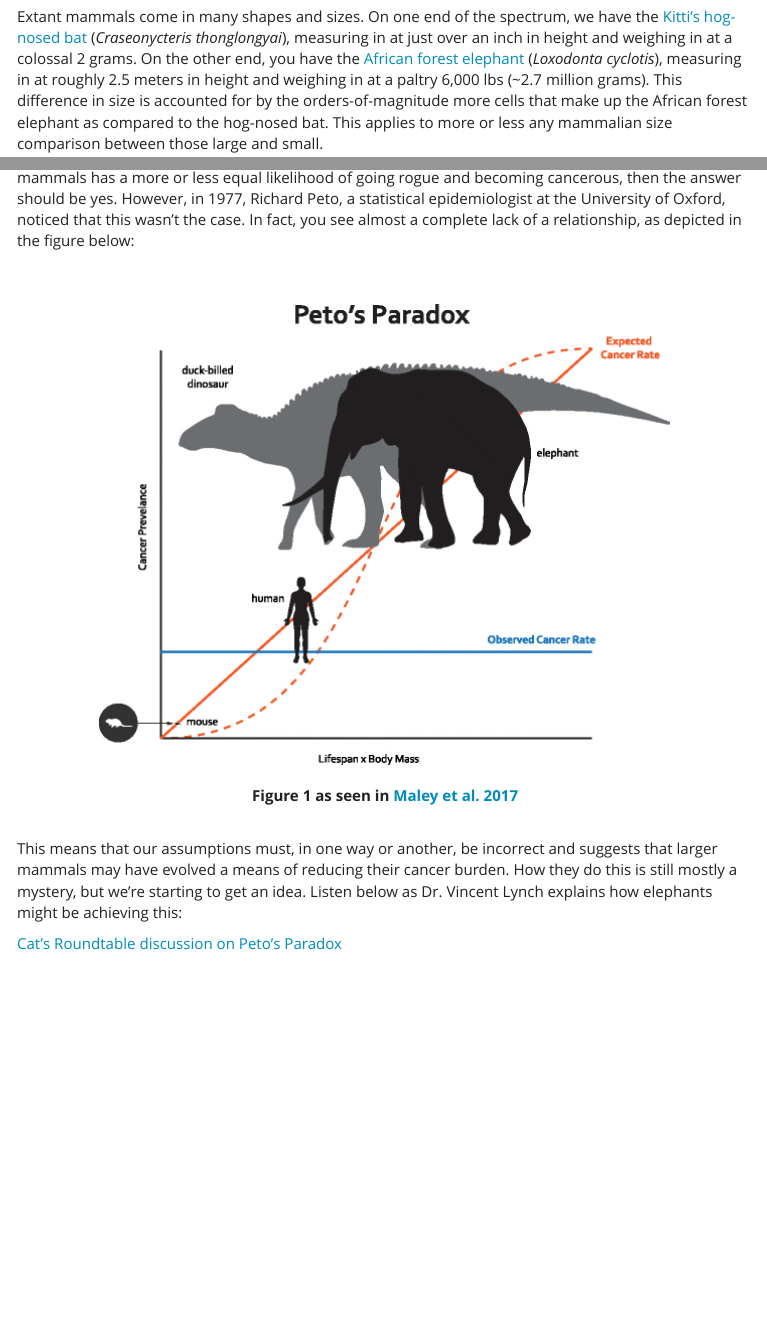
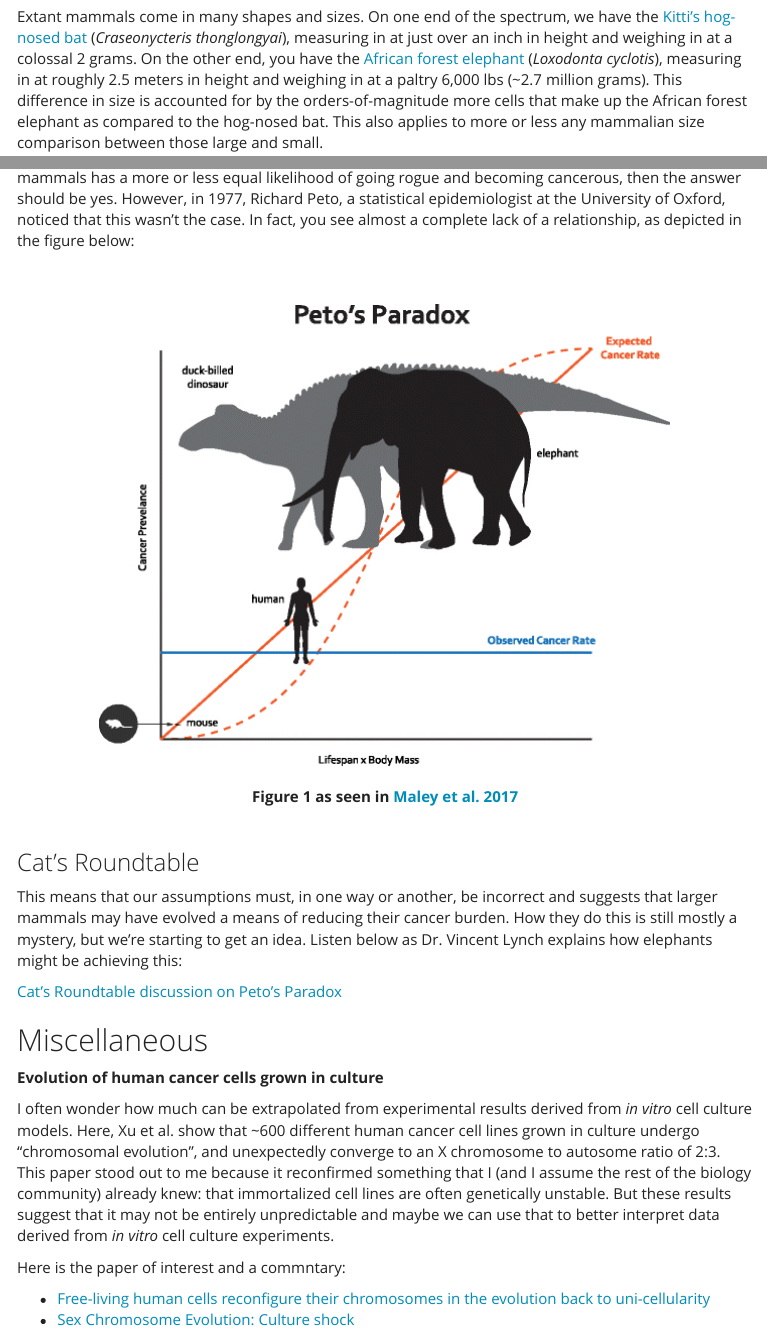
Before and after one commit to biophilross/old_website, an R Markdown document (reads.Rmd): the page in a window 1100 px wide, from 280 px down before the commit and from 240 px down after it, so that both start at the same text, and a second part further down, joined at a grey line. The pictures show the output file reads.html that the author committed with the source, opened offline; menus at the side of the page are left out.

Commit message:
edited reads

```diff
--- a/reads.Rmd
+++ b/reads.Rmd
@@ -56,4 +54,4 @@ Interesting stuff I read about haphazardly organized into topics. On this page I
-Extant mammals come in many shapes and sizes. On one end of the spectrum, we have the [Kitti's hog-nosed bat](https://en.wikipedia.org/wiki/Kitti%27s_hog-nosed_bat) (*Craseonycteris thonglongyai*), measuring in at just over an inch in height and weighing in at a colossal 2 grams. On the other end, you have the [African forest elephant](https://en.wikipedia.org/wiki/African_forest_elephant) (*Loxodonta cyclotis*), measuring in at roughly 2.5 meters in height and weighing in at a paltry 6,000 lbs (~2.7 million grams). This difference in size is accounted for by the orders-of-magnitude more cells that make up the African forest elephant as compared to the hog-nosed bat. This applies to more or less any mammalian size comparison between those large and small.
+Extant mammals come in many shapes and sizes. On one end of the spectrum, we have the [Kitti's hog-nosed bat](https://en.wikipedia.org/wiki/Kitti%27s_hog-nosed_bat) (*Craseonycteris thonglongyai*), measuring in at just over an inch in height and weighing in at a colossal 2 grams. On the other end, you have the [African forest elephant](https://en.wikipedia.org/wiki/African_forest_elephant) (*Loxodonta cyclotis*), measuring in at roughly 2.5 meters in height and weighing in at a paltry 6,000 lbs (~2.7 million grams). This difference in size is accounted for by the orders-of-magnitude more cells that make up the African forest elephant as compared to the hog-nosed bat. This also applies to more or less any mammalian size comparison between those large and small.
 
 Now let's consider a thought experiment: shouldn't larger mammals, such as elephants, get cancer more often than smaller mammals, such as hog-nosed bats? If we assume that each cell within and across mammals has a more or less equal likelihood of going rogue and becoming cancerous, then the answer should be yes. However, in 1977, Richard Peto, a statistical epidemiologist at the University of Oxford, noticed that this wasn't the case. In fact, you see almost a complete lack of a relationship, as depicted in the figure below:
 
@@ -67,6 +65,19 @@ Now let's consider a thought experiment: shouldn't larger mammals, such as eleph
 </center>
 <br>
 
+### Cat's Roundtable
+
 This means that our assumptions must, in one way or another, be incorrect and suggests that larger mammals may have evolved a means of reducing their cancer burden. How they do this is still mostly a mystery, but we're starting to get an idea. Listen below as Dr. Vincent Lynch explains how elephants might be achieving this:
 
 [Cat's Roundtable discussion on Peto's Paradox](http://catsroundtable.com/dr-vincent-lynch-petos-paradox/)
+
+## Miscellaneous
+
+**Evolution of human cancer cells grown in culture**
+
+I often wonder how much can be extrapolated from experimental results derived from *in vitro* cell culture models. Here, Xu et al. show that ~600 different human cancer cell lines grown in culture undergo "chromosomal evolution", and unexpectedly converge to an X chromosome to autosome ratio of 2:3. This paper stood out to me because it reconfirmed something that I (and I assume the rest of the biology community) already knew: that immortalized cell lines are often genetically unstable. But these results suggest that it may not be entirely unpredictable and maybe we can use that to better interpret data derived from *in vitro* cell culture experiments.
+
+Here is the paper of interest and a commntary:
+
+* [Free-living human cells reconfigure their chromosomes in the evolution back to uni-cellularity](https://elifesciences.org/articles/28070)
+* [Sex Chromosome Evolution: Culture shock](https://elifesciences.org/articles/33312)
```
Also changed, not shown: reads.html, reads.Rmd (4 more changed lines).
